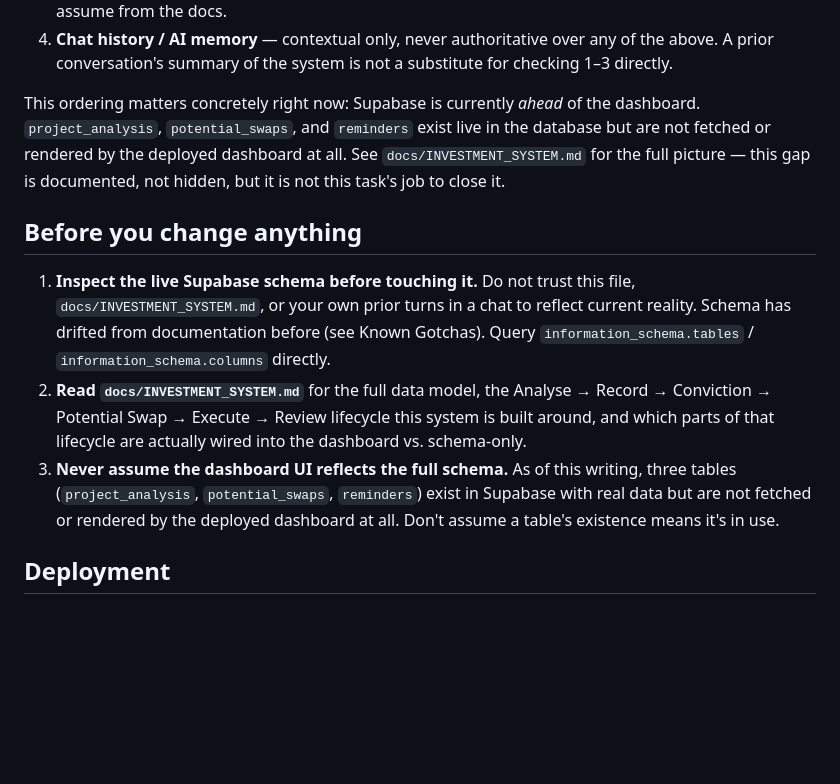
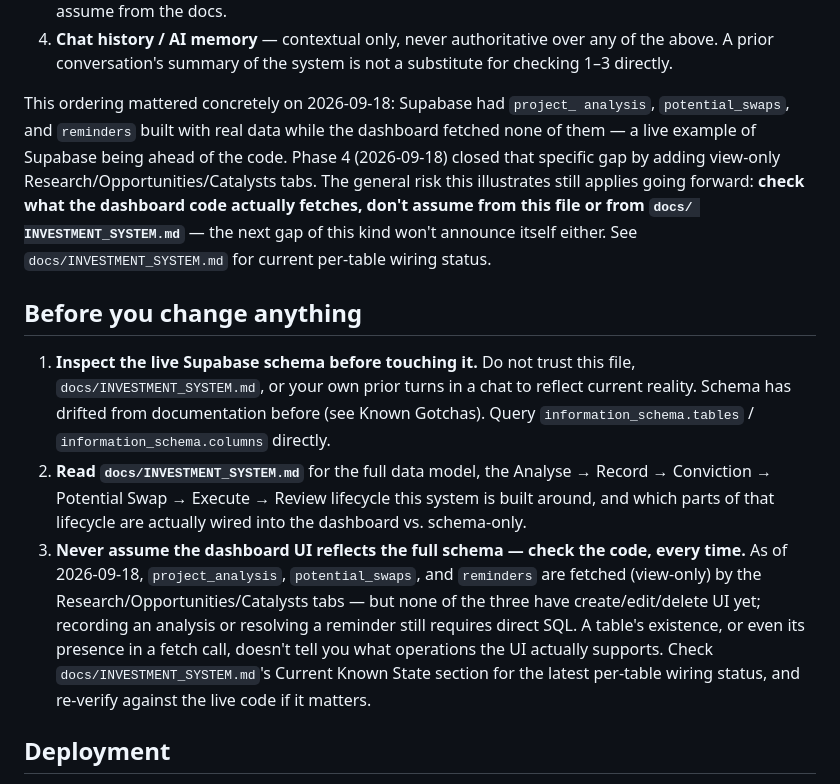
Before and after one commit to tarekb85/Command_Centre, a Markdown page: AGENTS.md, the part around the change. GitHub-like rendering; blank space fills up the shorter version.

Commit message:
Phase 4: fix stale claim that project_analysis/potential_swaps/reminders aren't fetched by the dashboard — they now are, as of this phase

```diff
--- a/AGENTS.md
+++ b/AGENTS.md
@@ -22,12 +22,16 @@ When any of these disagree, resolve in this order:
    any of the above. A prior conversation's summary of the system is not a
    substitute for checking 1–3 directly.
 
-This ordering matters concretely right now: Supabase is currently *ahead*
-of the dashboard. `project_analysis`, `potential_swaps`, and `reminders`
-exist live in the database but are not fetched or rendered by the deployed
-dashboard at all. See `docs/INVESTMENT_SYSTEM.md` for the full picture —
-this gap is documented, not hidden, but it is not this task's job to close
-it.
+This ordering mattered concretely on 2026-09-18: Supabase had `project_
+analysis`, `potential_swaps`, and `reminders` built with real data while
+the dashboard fetched none of them — a live example of Supabase being
+ahead of the code. Phase 4 (2026-09-18) closed that specific gap by adding
+view-only Research/Opportunities/Catalysts tabs. The general risk this
+illustrates still applies going forward: **check what the dashboard code
+actually fetches, don't assume from this file or from `docs/
+INVESTMENT_SYSTEM.md`** — the next gap of this kind won't announce itself
+either. See `docs/INVESTMENT_SYSTEM.md` for current per-table wiring
+status.
 
 ## Before you change anything
 
@@ -40,11 +44,16 @@ it.
    Analyse → Record → Conviction → Potential Swap → Execute → Review
    lifecycle this system is built around, and which parts of that lifecycle
    are actually wired into the dashboard vs. schema-only.
-3. **Never assume the dashboard UI reflects the full schema.** As of this
-   writing, three tables (`project_analysis`, `potential_swaps`,
-   `reminders`) exist in Supabase with real data but are not fetched or
-   rendered by the deployed dashboard at all. Don't assume a table's
-   existence means it's in use.
+3. **Never assume the dashboard UI reflects the full schema — check the
+   code, every time.** As of 2026-09-18, `project_analysis`,
+   `potential_swaps`, and `reminders` are fetched (view-only) by the
+   Research/Opportunities/Catalysts tabs — but none of the three have
+   create/edit/delete UI yet; recording an analysis or resolving a
+   reminder still requires direct SQL. A table's existence, or even its
+   presence in a fetch call, doesn't tell you what operations the UI
+   actually supports. Check `docs/INVESTMENT_SYSTEM.md`'s Current Known
+   State section for the latest per-table wiring status, and re-verify
+   against the live code if it matters.
 
 ## Deployment
 
```
